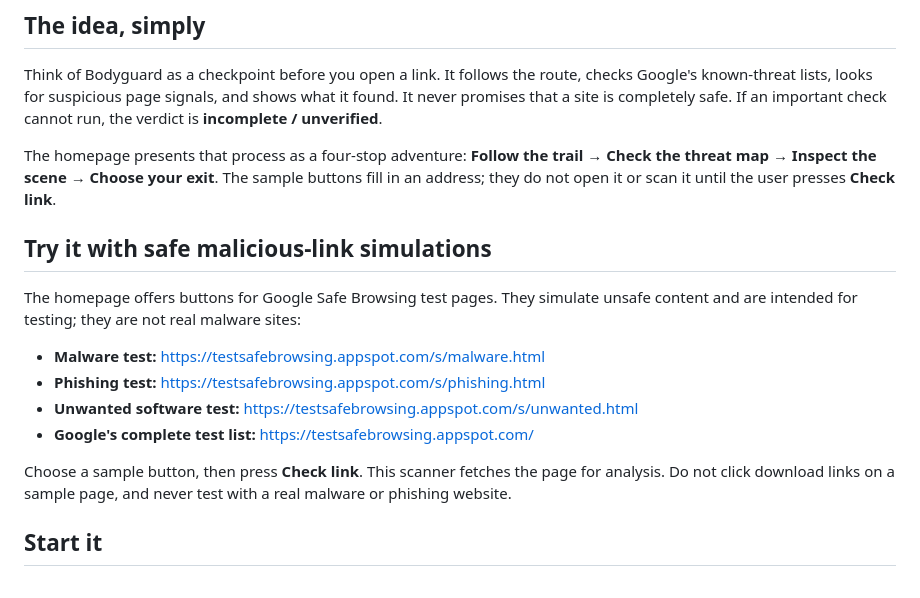
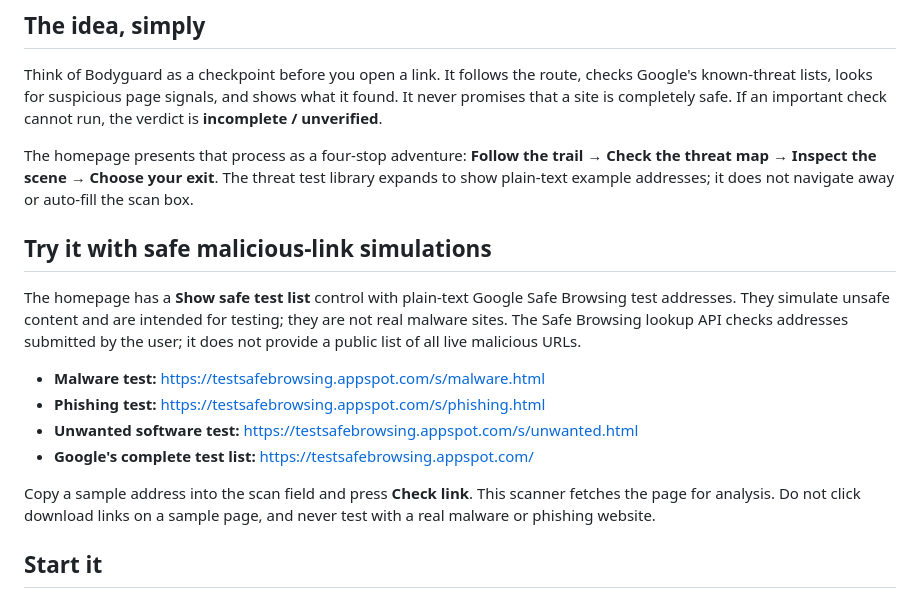
Before and after one commit to shrishikshayatanschool-noxelle/jam_journey, a Markdown page: README.md, the part around the change. Rendered like a GitHub page.

Commit message:
Replace sample links with expandable threat test list

```diff
--- a/README.md
+++ b/README.md
@@ -6,18 +6,18 @@ Bodyguard lets a user paste a public website address and get a risk report befor
 
 Think of Bodyguard as a checkpoint before you open a link. It follows the route, checks Google's known-threat lists, looks for suspicious page signals, and shows what it found. It never promises that a site is completely safe. If an important check cannot run, the verdict is **incomplete / unverified**.
 
-The homepage presents that process as a four-stop adventure: **Follow the trail → Check the threat map → Inspect the scene → Choose your exit**. The sample buttons fill in an address; they do not open it or scan it until the user presses **Check link**.
+The homepage presents that process as a four-stop adventure: **Follow the trail → Check the threat map → Inspect the scene → Choose your exit**. The threat test library expands to show plain-text example addresses; it does not navigate away or auto-fill the scan box.
 
 ## Try it with safe malicious-link simulations
 
-The homepage offers buttons for Google Safe Browsing test pages. They simulate unsafe content and are intended for testing; they are not real malware sites:
+The homepage has a **Show safe test list** control with plain-text Google Safe Browsing test addresses. They simulate unsafe content and are intended for testing; they are not real malware sites. The Safe Browsing lookup API checks addresses submitted by the user; it does not provide a public list of all live malicious URLs.
 
 - **Malware test:** <https://testsafebrowsing.appspot.com/s/malware.html>
 - **Phishing test:** <https://testsafebrowsing.appspot.com/s/phishing.html>
 - **Unwanted software test:** <https://testsafebrowsing.appspot.com/s/unwanted.html>
 - **Google's complete test list:** <https://testsafebrowsing.appspot.com/>
 
-Choose a sample button, then press **Check link**. This scanner fetches the page for analysis. Do not click download links on a sample page, and never test with a real malware or phishing website.
+Copy a sample address into the scan field and press **Check link**. This scanner fetches the page for analysis. Do not click download links on a sample page, and never test with a real malware or phishing website.
 
 ## Start it
 
```
